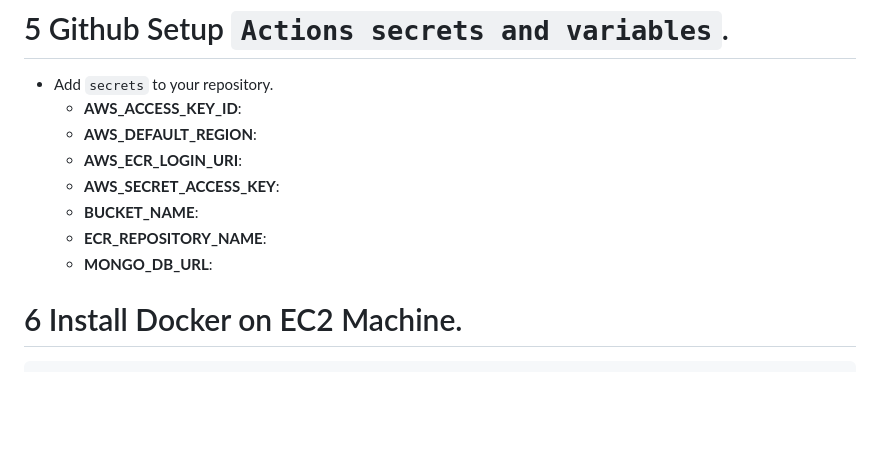
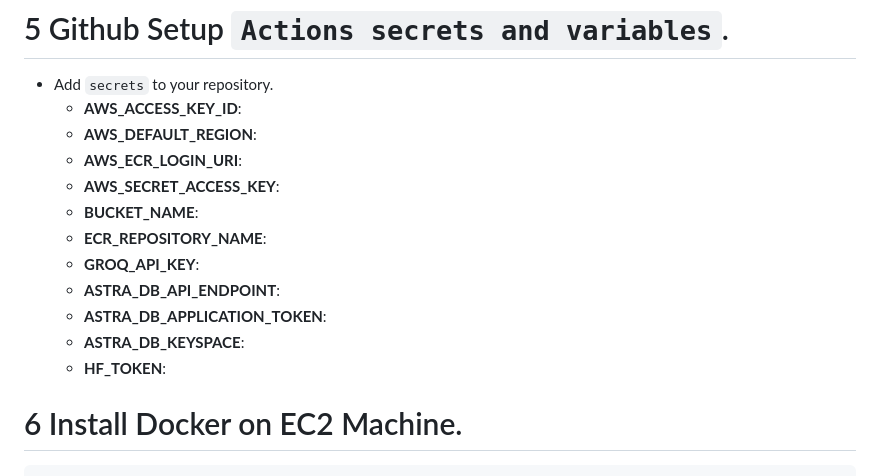
Before and after one commit to Dhruv-saxena-25/flipkart, a Markdown page: aws.md, the part around the change. Drawn GitHub-style; blank space fills up the shorter version.

Commit message:
aws and github actions

```diff
--- a/aws.md
+++ b/aws.md
@@ -59,7 +59,12 @@ https://docs.aws.amazon.com/cli/latest/userguide/getting-started-install.html
     - **AWS_SECRET_ACCESS_KEY**:
     - **BUCKET_NAME**:
     - **ECR_REPOSITORY_NAME**:
-    - **MONGO_DB_URL**:
+    - **GROQ_API_KEY**:
+    - **ASTRA_DB_API_ENDPOINT**:
+    - **ASTRA_DB_APPLICATION_TOKEN**:
+    - **ASTRA_DB_KEYSPACE**:
+    - **HF_TOKEN**:
+
 
 
 # 6 Install Docker on EC2 Machine.
```
